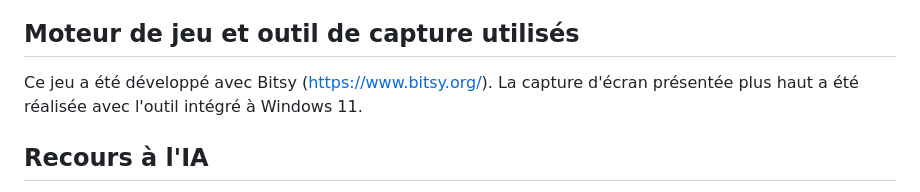
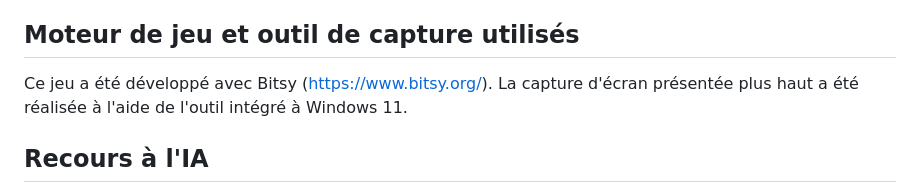
Before and after one commit to Adr-hub/the-voyager, a Markdown page: README.md, the part around the change. Rendered like a GitHub page.

Commit message:
Twenty-eighth commit

```diff
--- a/README.md
+++ b/README.md
@@ -29,7 +29,7 @@ Sur un PC ou un Mac, cliquez sur la fenêtre du jeu avec votre souris ou votre p
 
 ## Moteur de jeu et outil de capture utilisés
 
-Ce jeu a été développé avec Bitsy (https://www.bitsy.org/). La capture d'écran présentée plus haut a été réalisée avec l'outil intégré à Windows 11.
+Ce jeu a été développé avec Bitsy (https://www.bitsy.org/). La capture d'écran présentée plus haut a été réalisée à l'aide de l'outil intégré à Windows 11.
 
 ## Recours à l'IA
 
```
